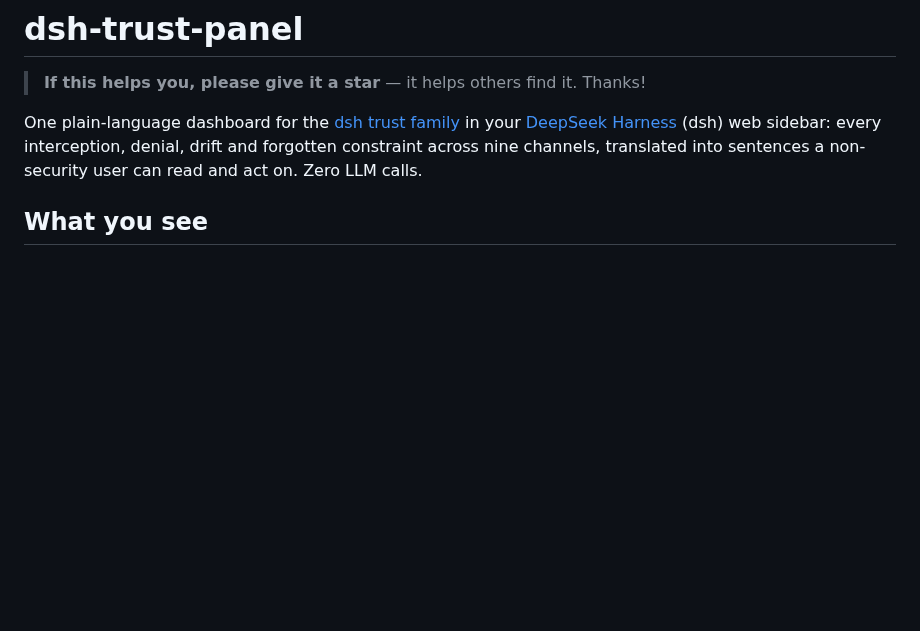
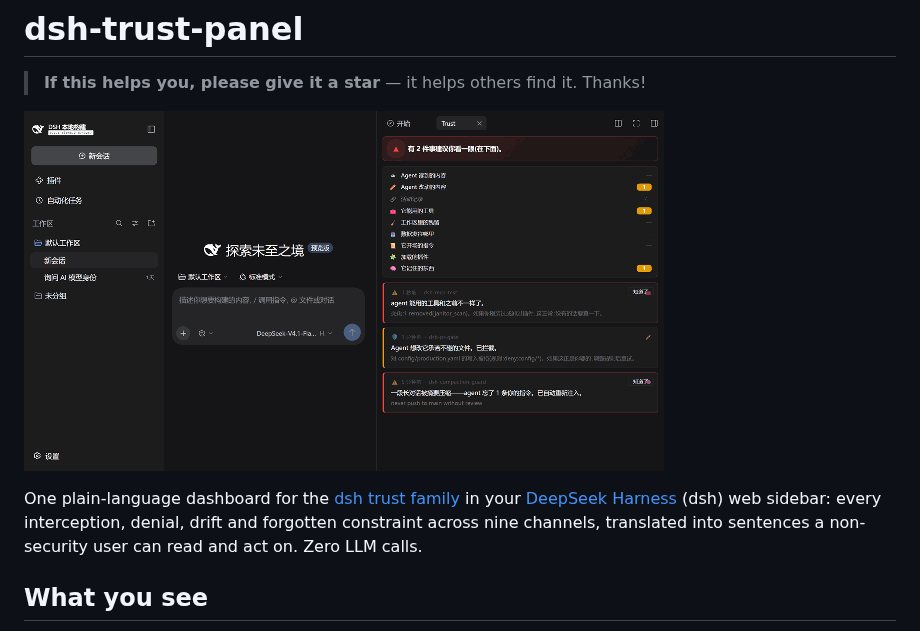
Before and after one commit to zhengqiuyang/dsh-trust-panel, a Markdown page: README.md, the part around the change. Drawn GitHub-style; pictures changed too: docs/demo.gif (added); blank space fills up the shorter version.

Commit message:
docs: animated demo GIF (red -> acknowledge -> green) + package docs

```diff
--- a/README.md
+++ b/README.md
@@ -1,6 +1,8 @@
 # dsh-trust-panel
 
 > **If this helps you, please give it a star** — it helps others find it. Thanks!
+
+![demo: a tool-drift and a forgotten-constraint card acknowledged until the light turns green](docs/demo.gif)
 
 One plain-language dashboard for the [dsh trust family](https://github.com/zhengqiuyang/dsh-trust-suite) in your
 [DeepSeek Harness](https://github.com/deepseek-ai/deepseek-harness) (dsh) web sidebar: every interception,
```
Also changed, not shown: 1 other file.
